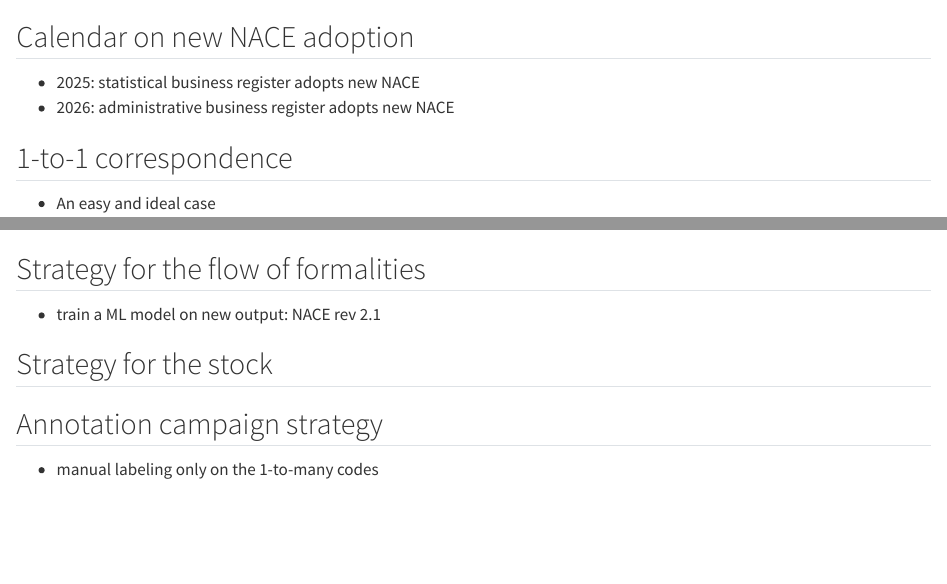
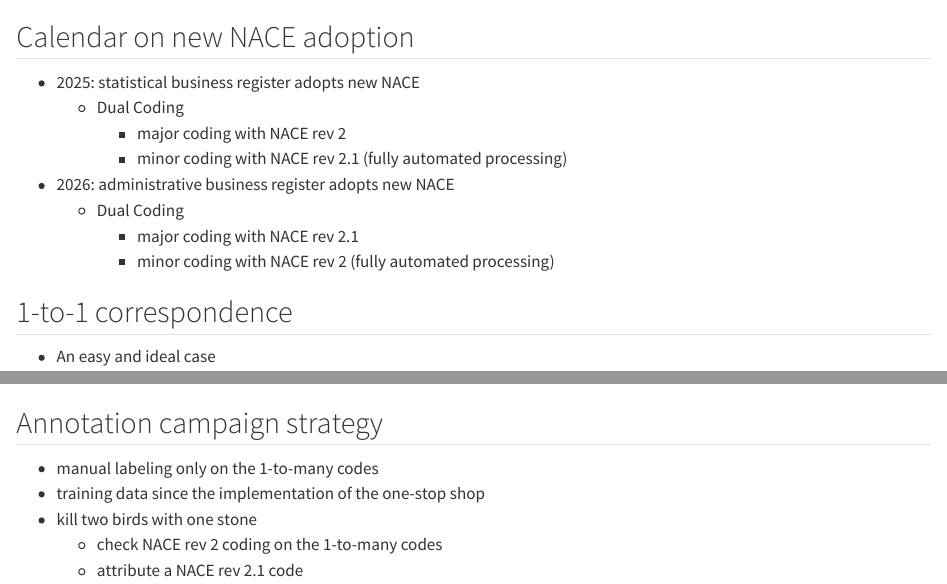
Before and after one commit to InseeFrLab/codif-ape-prez, a Quarto document (slides/eurostat-nace-rev-2024/sections/4-NACE-rev.qmd): the page in a window 1100 px wide, from its top, and a second part further down, joined at a grey line. Rendered offline with R 4.5, knitr and Pandoc in place of Quarto, with nearby package versions.

Commit message:
nace rev

```diff
--- a/slides/eurostat-nace-rev-2024/logo.css
+++ b/slides/eurostat-nace-rev-2024/logo.css
@@ -1,5 +1,5 @@
 body:after {
-    content: url(Logo_Insee.svg.png);
+    content: url(https://upload.wikimedia.org/wikipedia/fr/1/10/Logo_Insee.svg);
     position: fixed;
     top: 0.5em;
     left: 0.5em;
--- a/slides/eurostat-nace-rev-2024/sections/4-NACE-rev.qmd
+++ b/slides/eurostat-nace-rev-2024/sections/4-NACE-rev.qmd
@@ -1,7 +1,13 @@
 ## Calendar on new NACE adoption
 
 - 2025: statistical business register adopts new NACE
+    - Dual Coding
+        - major coding with NACE rev 2
+        - minor coding with NACE rev 2.1 (fully automated processing)
 - 2026: administrative business register adopts new NACE
+    - Dual Coding
+        - major coding with NACE rev 2.1
+        - minor coding with NACE rev 2 (fully automated processing)
 
 ## 1-to-1 correspondence
 
@@ -16,13 +22,11 @@
 
 ![](../img/one-to-many.png){fig-align="center"}
 
-## Strategy for the flow of formalities
-
-- train a ML model on new output: NACE rev 2.1
-
-## Strategy for the stock
-
 
 ## Annotation campaign strategy
 
 - manual labeling only on the 1-to-many codes
+- training data since the implementation of the one-stop shop
+- kill two birds with one stone
+    - check NACE rev 2 coding on the 1-to-many codes
+    - attribute a NACE rev 2.1 code
```
Also changed, not shown: slides/eurostat-nace-rev-2024/index.qmd (+2 -0 lines), slides/eurostat-nace-rev-2024/Logo_Insee-32x32.png (added), slides/eurostat-nace-rev-2024/Logo_Insee.svg.png (deleted).
